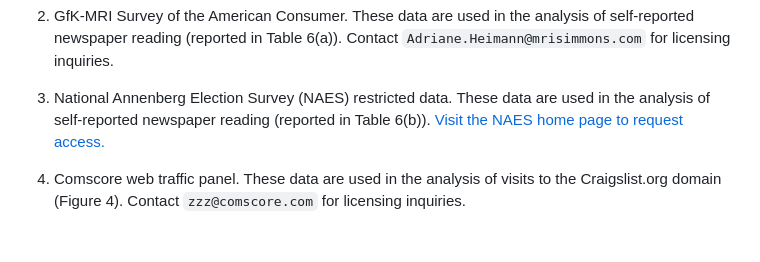
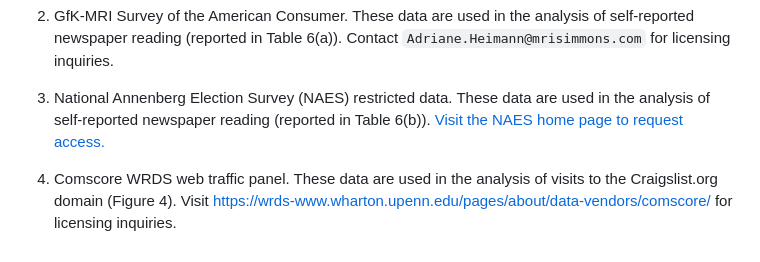
Before and after one commit to gregobad/craigslist-replication-code-and-data, a Markdown page: README.md, the part around the change. GitHub-like rendering.

```diff
--- a/README.md
+++ b/README.md
@@ -95,4 +95,4 @@ There are four proprietary or access-restricted data sets used in the paper. The
 
 1. National Annenberg Election Survey (NAES) restricted data. These data are used in the analysis of self-reported newspaper reading (reported in Table 6(b)). [Visit the NAES home page to request access.](https://www.annenbergpublicpolicycenter.org/political-communication/naes/)
 
-1. Comscore web traffic panel. These data are used in the analysis of visits to the Craigslist.org domain (Figure 4). Contact `zzz@comscore.com` for licensing inquiries.
+1. Comscore WRDS web traffic panel. These data are used in the analysis of visits to the Craigslist.org domain (Figure 4). Visit https://wrds-www.wharton.upenn.edu/pages/about/data-vendors/comscore/ for licensing inquiries.
```
